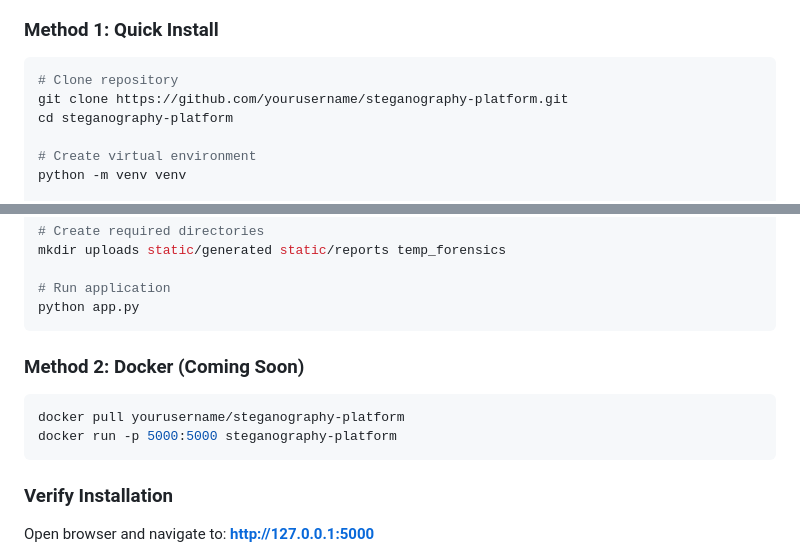
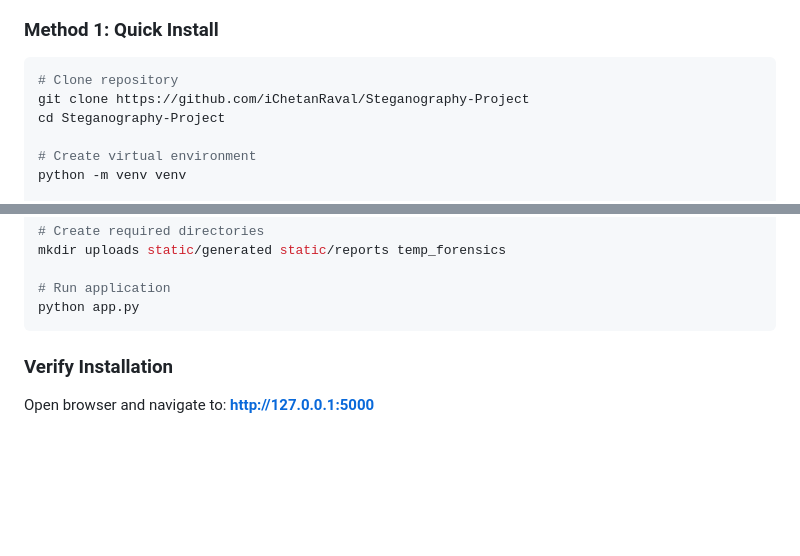
Before and after one commit to iChetanRaval/Steganography-Project, a Markdown page: README.md, 2 parts joined by grey strips. Rendered like a GitHub page; blank space fills up the shorter version.

````diff
--- a/README.md
+++ b/README.md
@@ -130,8 +130,8 @@ A professional-grade steganography platform that enables secure data hiding in i
 
 ```bash
 # Clone repository
-git clone https://github.com/yourusername/steganography-platform.git
-cd steganography-platform
+git clone https://github.com/iChetanRaval/Steganography-Project
+cd Steganography-Project
 
 # Create virtual environment
 python -m venv venv
@@ -150,13 +150,6 @@ mkdir uploads static/generated static/reports temp_forensics
 
 # Run application
 python app.py
-```
-
-### Method 2: Docker (Coming Soon)
-
-```bash
-docker pull yourusername/steganography-platform
-docker run -p 5000:5000 steganography-platform
 ```
 
 ### Verify Installation
````
